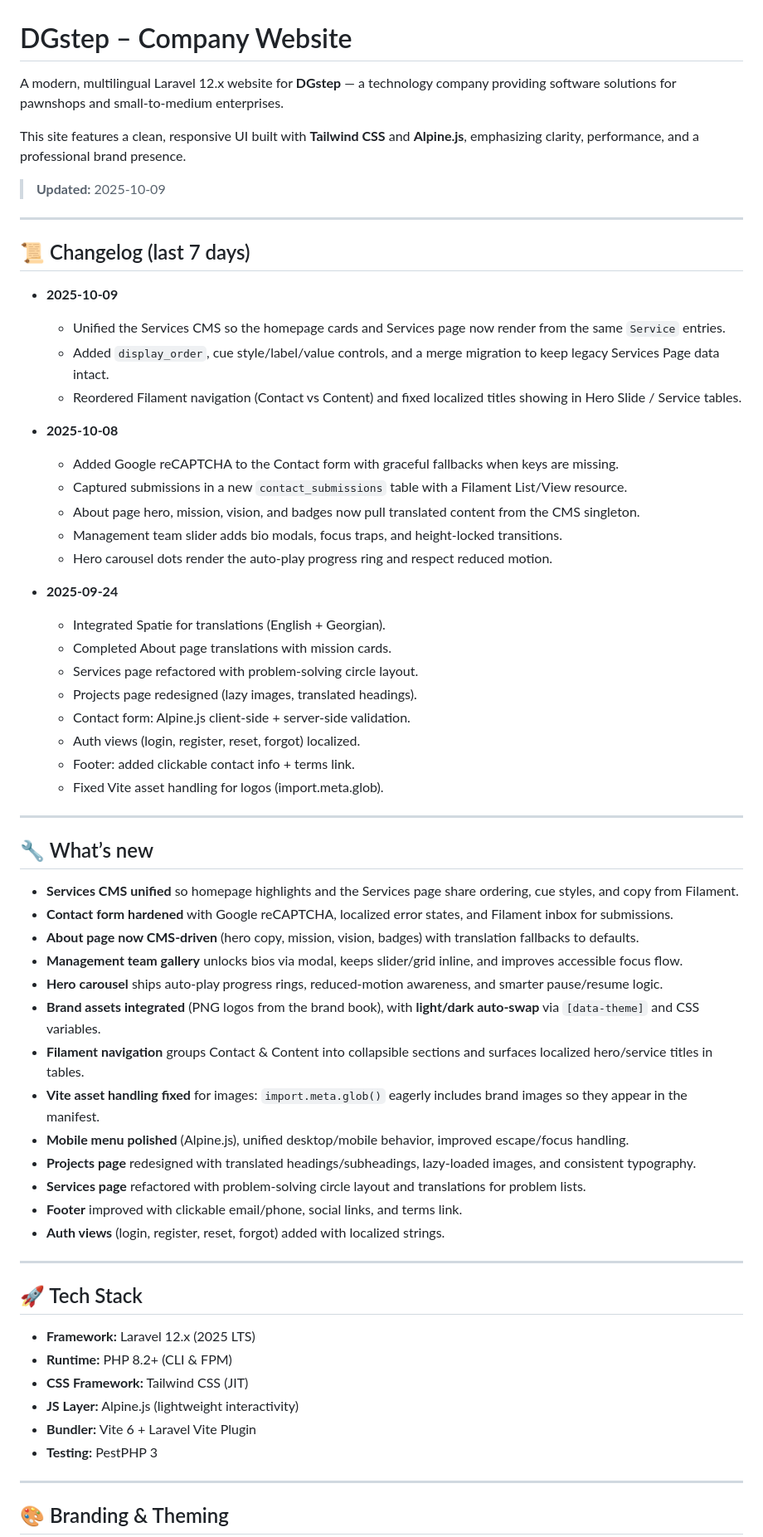
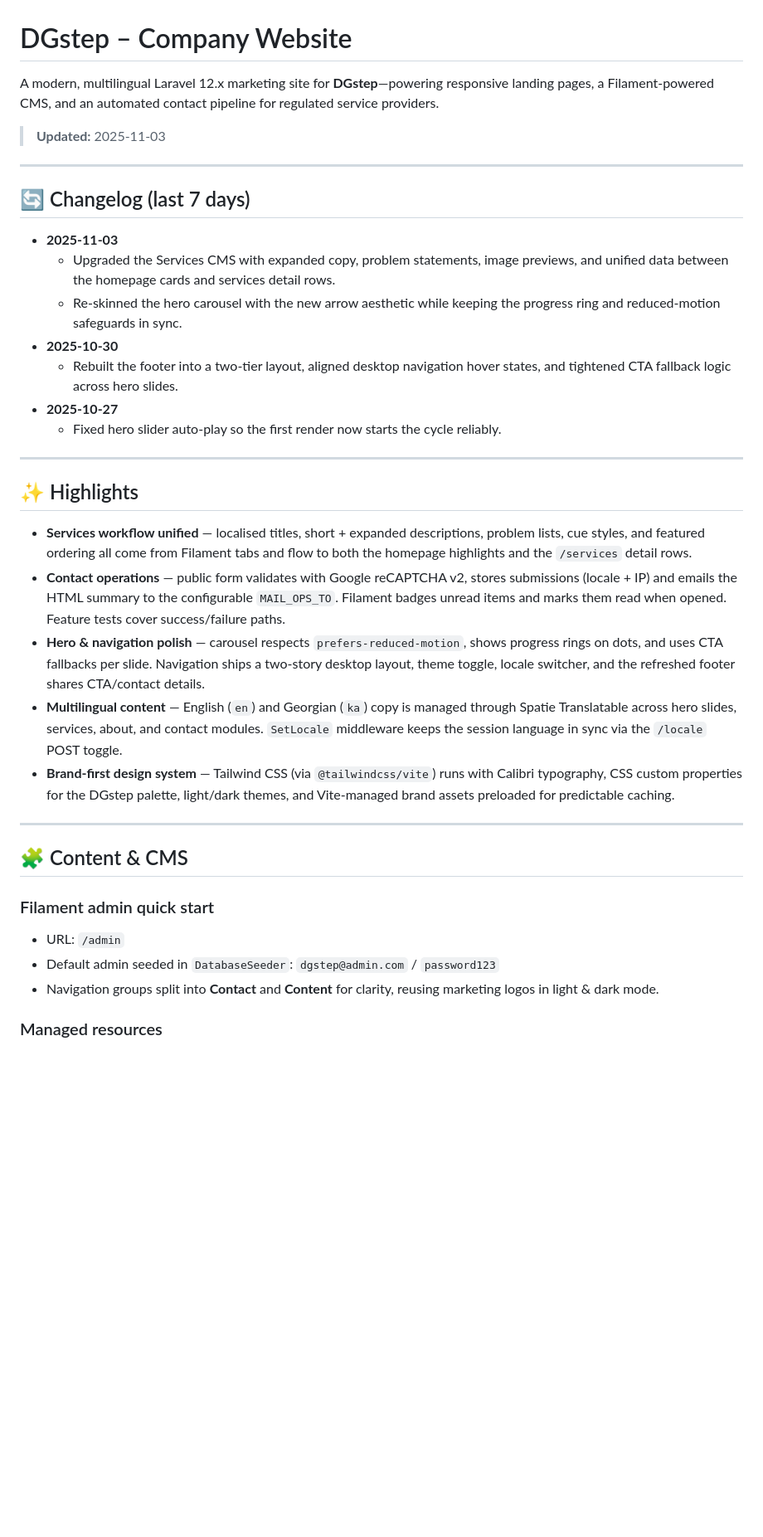
Before and after one commit to lukachochua/dgstep, a Markdown page: README.md, the part around one of its changes. Shown at 83% size. GitHub-like rendering; blank space fills up the shorter version.

Commit message:
docs: refresh README with latest services CMS and contact pipeline

```diff
--- a/README.md
+++ b/README.md
@@ -1,70 +1,40 @@
 # DGstep – Company Website
 
-A modern, multilingual Laravel 12.x website for **DGstep** — a technology company providing software solutions for pawnshops and small-to-medium enterprises.
+A modern, multilingual Laravel 12.x marketing site for **DGstep**—powering responsive landing pages, a Filament-powered CMS, and an automated contact pipeline for regulated service providers.
 
-This site features a clean, responsive UI built with **Tailwind CSS** and **Alpine.js**, emphasizing clarity, performance, and a professional brand presence.
-
-> **Updated:** 2025-10-09
+> **Updated:** 2025-11-03
 
 ---
 
-## 📜 Changelog (last 7 days)
+## 🔄 Changelog (last 7 days)
 
-* **2025-10-09**
-
-  * Unified the Services CMS so the homepage cards and Services page now render from the same `Service` entries.
-  * Added `display_order`, cue style/label/value controls, and a merge migration to keep legacy Services Page data intact.
-  * Reordered Filament navigation (Contact vs Content) and fixed localized titles showing in Hero Slide / Service tables.
-
-* **2025-10-08**
-
-  * Added Google reCAPTCHA to the Contact form with graceful fallbacks when keys are missing.
-  * Captured submissions in a new `contact_submissions` table with a Filament List/View resource.
-  * About page hero, mission, vision, and badges now pull translated content from the CMS singleton.
-  * Management team slider adds bio modals, focus traps, and height-locked transitions.
-  * Hero carousel dots render the auto-play progress ring and respect reduced motion.
-
-* **2025-09-24**
-
-  * Integrated Spatie for translations (English + Georgian).
-  * Completed About page translations with mission cards.
-  * Services page refactored with problem-solving circle layout.
-  * Projects page redesigned (lazy images, translated headings).
-  * Contact form: Alpine.js client-side + server-side validation.
-  * Auth views (login, register, reset, forgot) localized.
-  * Footer: added clickable contact info + terms link.
-  * Fixed Vite asset handling for logos (import.meta.glob).
+* **2025-11-03**
+  * Upgraded the Services CMS with expanded copy, problem statements, image previews, and unified data between the homepage cards and services detail rows.
+  * Re-skinned the hero carousel with the new arrow aesthetic while keeping the progress ring and reduced-motion safeguards in sync.
+* **2025-10-30**
+  * Rebuilt the footer into a two-tier layout, aligned desktop navigation hover states, and tightened CTA fallback logic across hero slides.
+* **2025-10-27**
+  * Fixed hero slider auto-play so the first render now starts the cycle reliably.
 
 ---
 
-## 🔧 What’s new
+## ✨ Highlights
 
-* **Services CMS unified** so homepage highlights and the Services page share ordering, cue styles, and copy from Filament.
-* **Contact form hardened** with Google reCAPTCHA, localized error states, and Filament inbox for submissions.
-* **About page now CMS-driven** (hero copy, mission, vision, badges) with translation fallbacks to defaults.
-* **Management team gallery** unlocks bios via modal, keeps slider/grid inline, and improves accessible focus flow.
-* **Hero carousel** ships auto-play progress rings, reduced-motion awareness, and smarter pause/resume logic.
-* **Brand assets integrated** (PNG logos from the brand book), with **light/dark auto-swap** via `[data-theme]` and CSS variables.
-* **Filament navigation** groups Contact & Content into collapsible sections and surfaces localized hero/service titles in tables.
-* **Vite asset handling fixed** for images: `import.meta.glob()` eagerly includes brand images so they appear in the manifest.
-* **Mobile menu polished** (Alpine.js), unified desktop/mobile behavior, improved escape/focus handling.
-* **Projects page** redesigned with translated headings/subheadings, lazy-loaded images, and consistent typography.
-* **Services page** refactored with problem-solving circle layout and translations for problem lists.
-* **Footer** improved with clickable email/phone, social links, and terms link.
-* **Auth views** (login, register, reset, forgot) added with localized strings.
+* **Services workflow unified** — localised titles, short + expanded descriptions, problem lists, cue styles, and featured ordering all come from Filament tabs and flow to both the homepage highlights and the `/services` detail rows.
+* **Contact operations** — public form validates with Google reCAPTCHA v2, stores submissions (locale + IP) and emails the HTML summary to the configurable `MAIL_OPS_TO`. Filament badges unread items and marks them read when opened. Feature tests cover success/failure paths.
+* **Hero & navigation polish** — carousel respects `prefers-reduced-motion`, shows progress rings on dots, and uses CTA fallbacks per slide. Navigation ships a two-story desktop layout, theme toggle, locale switcher, and the refreshed footer shares CTA/contact details.
+* **Multilingual content** — English (`en`) and Georgian (`ka`) copy is managed through Spatie Translatable across hero slides, services, about, and contact modules. `SetLocale` middleware keeps the session language in sync via the `/locale` POST toggle.
+* **Brand-first design system** — Tailwind CSS (via `@tailwindcss/vite`) runs with Calibri typography, CSS custom properties for the DGstep palette, light/dark themes, and Vite-managed brand assets preloaded for predictable caching.
 
 ---
 
-## 🚀 Tech Stack
+## 🧩 Content & CMS
 
-* **Framework:** Laravel 12.x (2025 LTS)
-* **Runtime:** PHP 8.2+ (CLI & FPM)
-* **CSS Framework:** Tailwind CSS (JIT)
-* **JS Layer:** Alpine.js (lightweight interactivity)
-* **Bundler:** Vite 6 + Laravel Vite Plugin
-* **Testing:** PestPHP 3
+### Filament admin quick start
 
----
+* URL: `/admin`
+* Default admin seeded in `DatabaseSeeder`: `dgstep@admin.com` / `password123`
+* Navigation groups split into **Contact** and **Content** for clarity, reusing marketing logos in light & dark mode.
 
-## 🎨 Branding & Theming
+### Managed resources
 
```
Also changed, not shown: other parts of README.md (+153 -109 lines).
